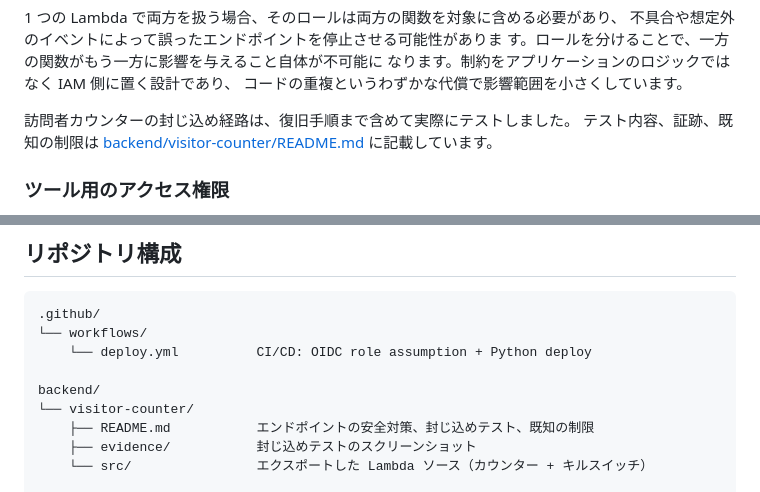
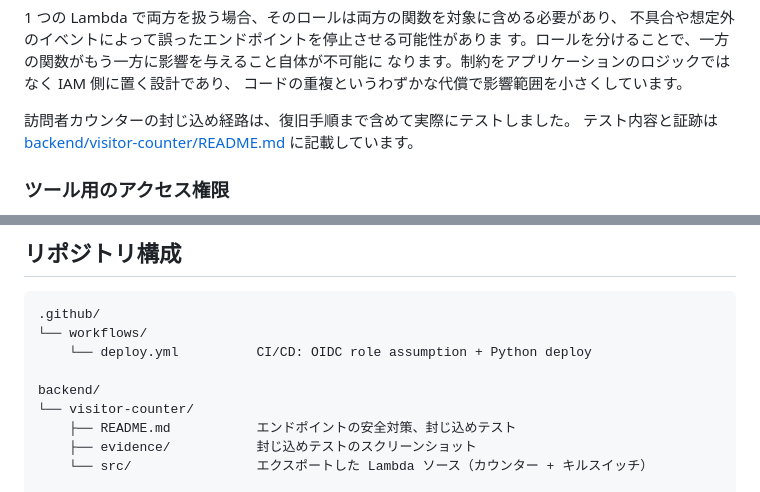
Before and after one commit to lisochronal-glitch/cloud-operations-sprint, a Markdown page: readme.md, 2 parts joined by grey strips. Rendered like a GitHub page.

```diff
--- a/readme.md
+++ b/readme.md
@@ -400,7 +400,7 @@ CloudWatch アラームでも監視しています。注文ワークフローで
 コードの重複というわずかな代償で影響範囲を小さくしています。
 
 訪問者カウンターの封じ込め経路は、復旧手順まで含めて実際にテストしました。
-テスト内容、証跡、既知の制限は
+テスト内容と証跡は
 [backend/visitor-counter/README.md](backend/visitor-counter/README.md)
 に記載しています。
 
@@ -623,7 +623,7 @@ GitHub Actions job
 
 backend/
 └── visitor-counter/
-    ├── README.md           エンドポイントの安全対策、封じ込めテスト、既知の制限
+    ├── README.md           エンドポイントの安全対策、封じ込めテスト
     ├── evidence/           封じ込めテストのスクリーンショット
     └── src/                エクスポートした Lambda ソース（カウンター + キルスイッチ）
 
```
Also changed, not shown: readme-en.md (+2 -2 lines).
